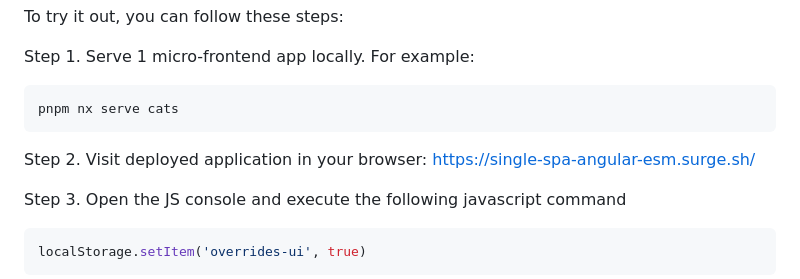
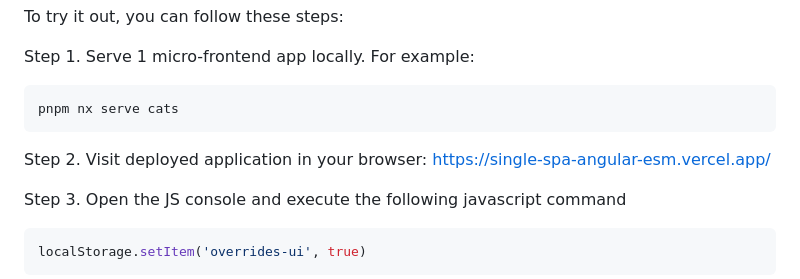
Before and after one commit to kfrederix/single-spa-angular-esm, a Markdown page: README.md, the part around the change. Rendered like a GitHub page.

Commit message:
update deployed app url

````diff
--- a/README.md
+++ b/README.md
@@ -61,7 +61,7 @@ Step 1. Serve 1 micro-frontend app locally. For example:
 pnpm nx serve cats
 ```
 
-Step 2. Visit deployed application in your browser: https://single-spa-angular-esm.surge.sh/
+Step 2. Visit deployed application in your browser: https://single-spa-angular-esm.vercel.app/
 
 
 Step 3. Open the JS console and execute the following javascript command
````
